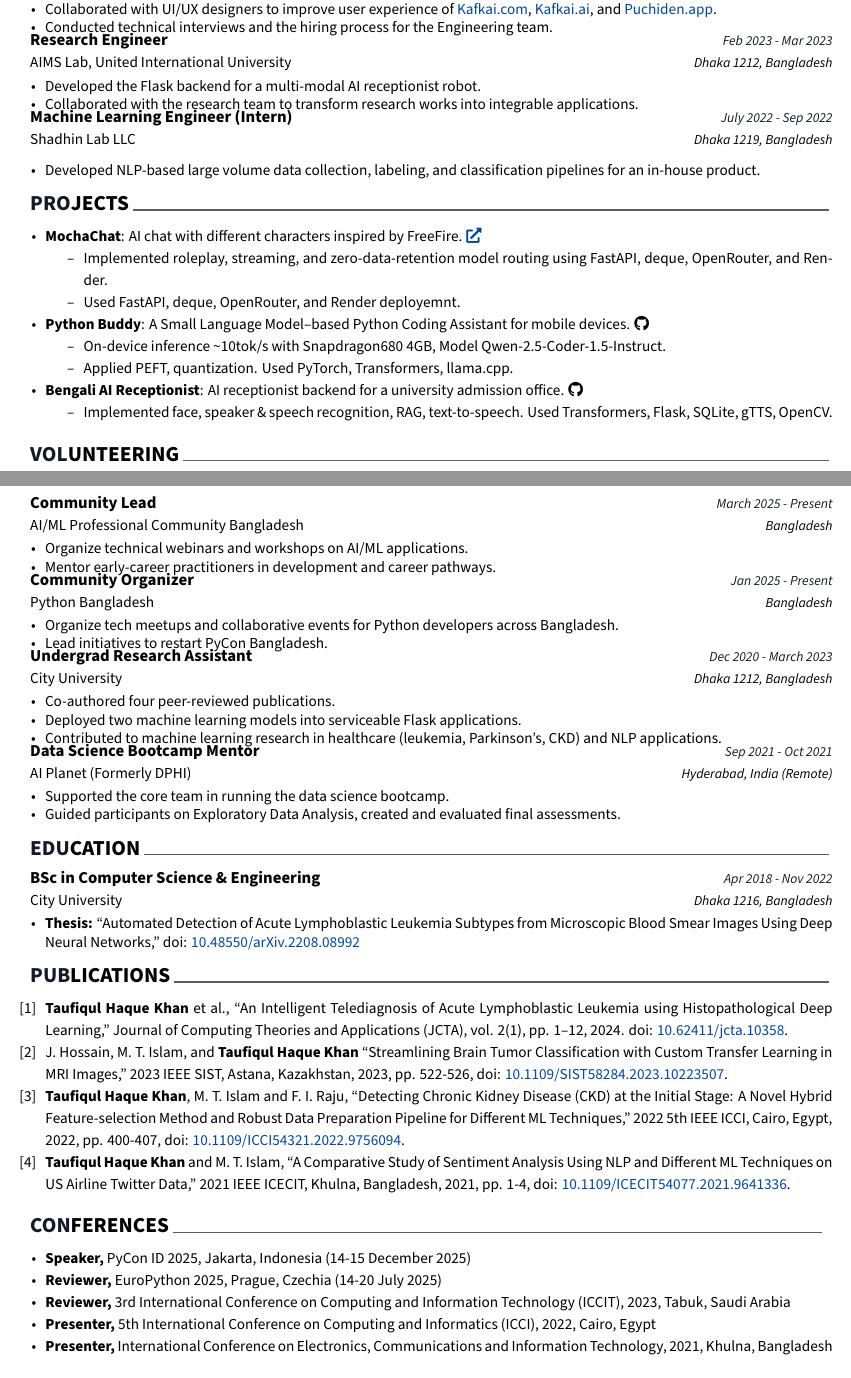
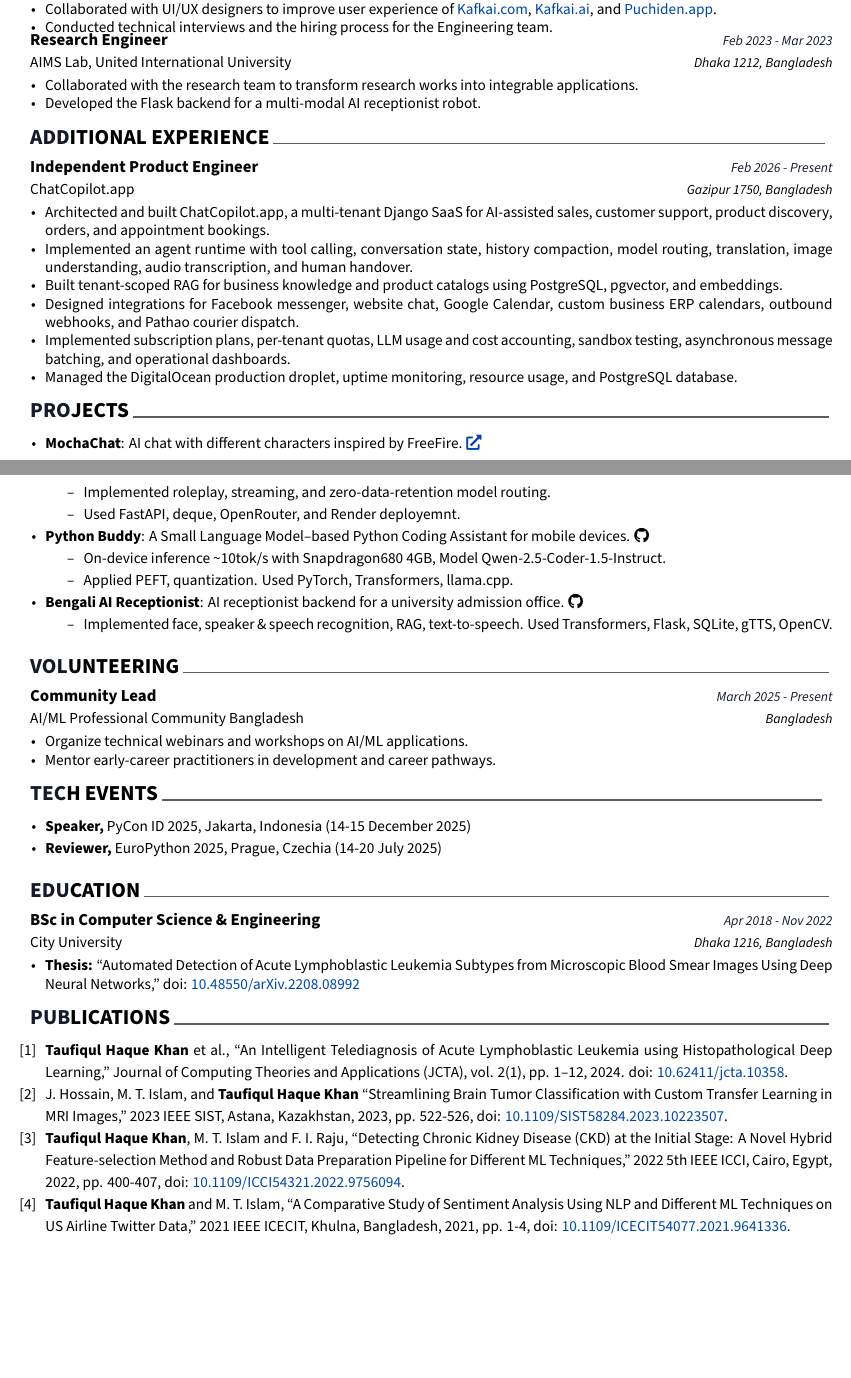
Before and after one commit to 2ufiq/latex-resume, a LaTeX CV (resume.tex, which reads cv/conferences.tex, cv/experience.tex, cv/extracurricular.tex): two parts of pages 1 and 2 of 2, joined at a grey line, cut so that both start at the same text, the shorter picture padded with empty space. Compiled offline with XeLaTeX.

Commit message:
remove old items, add additional experience section
Committed: 2026-08-16 06:25 PM +06

```diff
--- a/cv/conferences.tex
+++ b/cv/conferences.tex
@@ -1,9 +1,9 @@
 
-\cvsection{CONFERENCES}
+\cvsection{TECH EVENTS}
 \begin{cvlistsection}
 \item \textbf{Speaker,} PyCon ID 2025, Jakarta, Indonesia (14-15 December 2025)
 \item \textbf{Reviewer,} EuroPython 2025, Prague, Czechia (14-20 July 2025)
-\item \textbf{Reviewer,} 3rd International Conference on Computing and Information Technology (ICCIT), 2023, Tabuk, Saudi Arabia
-\item \textbf{Presenter,} 5th International Conference on Computing and Informatics (ICCI), 2022, Cairo, Egypt
-\item \textbf{Presenter,} International Conference on Electronics, Communications and Information Technology, 2021, Khulna, Bangladesh
+% \item \textbf{Reviewer,} 3rd International Conference on Computing and Information Technology (ICCIT), 2023, Tabuk, Saudi Arabia
+% \item \textbf{Presenter,} 5th International Conference on Computing and Informatics (ICCI), 2022, Cairo, Egypt
+% \item \textbf{Presenter,} International Conference on Electronics, Communications and Information Technology, 2021, Khulna, Bangladesh
 \end{cvlistsection}
--- a/cv/experience.tex
+++ b/cv/experience.tex
@@ -10,6 +10,7 @@
       \begin{cvitems} % Description(s) of tasks/responsibilities
         \item{Built and maintained the Django-PostgreSQL service and AI agents of \href{https://kafkai.com/}{\textcolor{Cerulean}{KAFKAI V3}}.}
         \item{Reduced 50\% LLM API costs by offloading/routing to task-specific capable models and providers.}
+        \item{Built the MCP server, action-based credit usage, stripe topup for the upcoming Kafkai V4.}
         \item{Fine-tuned and maintained in-house models for long-running tasks, API cost-reduction, and data safety.}
         \item{Maintained the legacy Pyramid-based codebase of Kafkai V2 and converted it to Django-PostgreSQL architecture.}
         \item{Managed the deployment, monitoring, issue handling, and technical support of multiple SaaS products.}
@@ -29,24 +30,24 @@
   {Dhaka 1212, Bangladesh} % Location
 {
   \begin{cvitems}
+    \item{Collaborated with the research team to transform research works into integrable applications.}
     \item{Developed the Flask backend for a multi-modal AI receptionist robot.}
-    \item{Collaborated with the research team to transform research works into integrable applications.}
     % \item{Implemented the referenced research work (\href{https://doi.org/10.1109/ETCCE54784.2021.9689831}{doi.org/10.1109/ETCCE54784.2021.9689831}) into a real-world application.}
   \end{cvitems}
 }
 
 %---------------------------------------------------------
 
-\cventry
-  {\href{https://shadhinlab.com/}{Shadhin Lab LLC}} % Organisation
-  {Machine Learning Engineer (Intern)} % Job title
-  {July 2022 - Sep 2022} % Date(s)
-  {Dhaka 1219, Bangladesh} % Location
-{
-  \begin{cvitems}
-    \item{Developed NLP-based large volume data collection, labeling, and classification pipelines for an in-house product.}
-  \end{cvitems}
-}
+% \cventry
+%   {\href{https://shadhinlab.com/}{Shadhin Lab LLC}} % Organisation
+%   {Machine Learning Engineer (Intern)} % Job title
+%   {July 2022 - Sep 2022} % Date(s)
+%   {Dhaka 1219, Bangladesh} % Location
+% {
+%   \begin{cvitems}
+%     \item{Developed NLP-based large volume data collection, labeling, and classification pipelines for an in-house product.}
+%   \end{cvitems}
+% }
 
 
 %---------------------------------------------------------
--- a/cv/extracurricular.tex
+++ b/cv/extracurricular.tex
@@ -18,46 +18,46 @@
     }
 
   %---------------------------------------------------------
-  \cventry
-    {\href{https://pythonbd.org/}{Python Bangladesh}} % Organization
-    {Community Organizer} % Designation
-    {Jan 2025 - Present} % Date
-    {Bangladesh} % Location
-    {
-      \begin{cvitems} % Description(s)
-        \item{Organize tech meetups and collaborative events for Python developers across Bangladesh.}
-        \item{Lead initiatives to restart PyCon Bangladesh.}
-      \end{cvitems}
-    }
+%   \cventry
+%     {\href{https://pythonbd.org/}{Python Bangladesh}} % Organization
+%     {Community Organizer} % Designation
+%     {Jan 2025 - Present} % Date
+%     {Bangladesh} % Location
+%     {
+%       \begin{cvitems} % Description(s)
+%         \item{Organize tech meetups and collaborative events for Python developers across Bangladesh.}
+%         \item{Lead initiatives to restart PyCon Bangladesh.}
+%       \end{cvitems}
+%     }
 
-  %---------------------------------------------------------
-  \cventry
-    {\href{https://cityuniversity.edu.bd}{City University}} % Organization
-    {Undergrad Research Assistant} % Designation
-    {Dec 2020 - March 2023} % Date
-    {Dhaka 1212, Bangladesh} % Location
-    {
-      % \vspace{0.2cm} % Adjust space between organization and keypoints
-      \begin{cvitems} % Description(s) of tasks/responsibilities
-        \item{Co-authored four peer-reviewed publications.}
-        \item{Deployed two machine learning models into serviceable Flask applications.}
-        \item{Contributed to machine learning research in healthcare (leukemia, Parkinson's, CKD) and NLP applications.}
-      \end{cvitems}
-    }
-% --------------------------
+%   %---------------------------------------------------------
+%   \cventry
+%     {\href{https://cityuniversity.edu.bd}{City University}} % Organization
+%     {Undergrad Research Assistant} % Designation
+%     {Dec 2020 - March 2023} % Date
+%     {Dhaka 1212, Bangladesh} % Location
+%     {
+%       % \vspace{0.2cm} % Adjust space between organization and keypoints
+%       \begin{cvitems} % Description(s) of tasks/responsibilities
+%         \item{Co-authored four peer-reviewed publications.}
+%         \item{Deployed two machine learning models into serviceable Flask applications.}
+%         \item{Contributed to machine learning research in healthcare (leukemia, Parkinson's, CKD) and NLP applications.}
+%       \end{cvitems}
+%     }
+% % --------------------------
 
-  \cventry
-    {\href{https://blog.aiplanet.com/community}{AI Planet (Formerly DPHI)}} % Organization
-    {Data Science Bootcamp Mentor} % Designation
-    {Sep 2021 - Oct 2021} % Date
-    {Hyderabad, India (Remote)} % Location
-    {
-      % \vspace{0.2cm} % Adjust space between organization and keypoints
-      \begin{cvitems} % Description(s) of tasks/responsibilities
-        \item{Supported the core team in running the data science bootcamp.}
-        \item{Guided participants on Exploratory Data Analysis, created and evaluated final assessments.}
-      \end{cvitems}
-    }
+%   \cventry
+%     {\href{https://blog.aiplanet.com/community}{AI Planet (Formerly DPHI)}} % Organization
+%     {Data Science Bootcamp Mentor} % Designation
+%     {Sep 2021 - Oct 2021} % Date
+%     {Hyderabad, India (Remote)} % Location
+%     {
+%       % \vspace{0.2cm} % Adjust space between organization and keypoints
+%       \begin{cvitems} % Description(s) of tasks/responsibilities
+%         \item{Supported the core team in running the data science bootcamp.}
+%         \item{Guided participants on Exploratory Data Analysis, created and evaluated final assessments.}
+%       \end{cvitems}
+%     }
 
   %---------------------------------------------------------
 
--- /dev/null
+++ b/cv/products.tex
@@ -0,0 +1,22 @@
+\cvsection{ADDITIONAL EXPERIENCE}
+\begin{cventries}
+%---------------------------------------------------------
+\cventry
+    {\href{https://chatcopilot.app/}{ChatCopilot.app}} % ORG
+    {Independent Product Engineer} % Designation
+    {Feb 2026 - Present} % Date
+    {Gazipur 1750, Bangladesh} % Location(s)
+    {
+      \begin{cvitems}
+        \item{Architected and built \href{https://chatcopilot.app/}{ChatCopilot.app}, a multi-tenant Django SaaS for AI-assisted sales, customer support, product discovery, orders, and appointment bookings.}
+        \item{Implemented an agent runtime with tool calling, conversation state, history compaction, model routing, translation, image understanding, audio transcription, and human handover.}
+        \item{Built tenant-scoped RAG for business knowledge and product catalogs using PostgreSQL, pgvector, and embeddings.}
+        \item{Designed integrations for Facebook messenger, website chat, Google Calendar, custom business ERP calendars, outbound webhooks, and Pathao courier dispatch.}
+        \item{Implemented subscription plans, per-tenant quotas, LLM usage and cost accounting, sandbox testing, asynchronous message batching, and operational dashboards.}
+        \item{Managed the DigitalOcean production droplet, uptime monitoring, resource usage, and PostgreSQL database.}
+      \end{cvitems}
+    }
+
+%---------------------------------------------------------
+
+\end{cventries}
--- a/cv/projects_short.tex
+++ b/cv/projects.tex
@@ -11,7 +11,7 @@
 \item \textbf{MochaChat}: AI chat with different characters inspired by FreeFire.
 \href{https://mocha-chat.onrender.com/}{\textcolor{Cerulean}{\faExternalLink*}}
 \begin{itemize}[leftmargin=2.5em, nosep, noitemsep]
-  \item[\textendash] Implemented roleplay, streaming, and zero-data-retention model routing using FastAPI, deque, OpenRouter, and Render.
+  \item[\textendash] Implemented roleplay, streaming, and zero-data-retention model routing.
   \item[\textendash] Used FastAPI, deque, OpenRouter, and Render deployemnt.
 \end{itemize}
 
```
Also changed, not shown: cv/skills.tex (+7 -3 lines), resume.tex (+4 -3 lines), cv/experience.tex (2 more changed lines).
